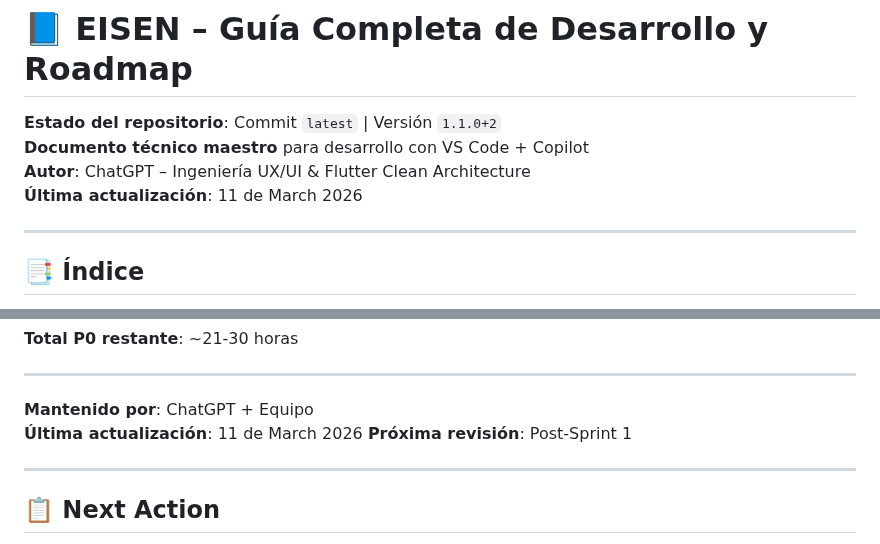
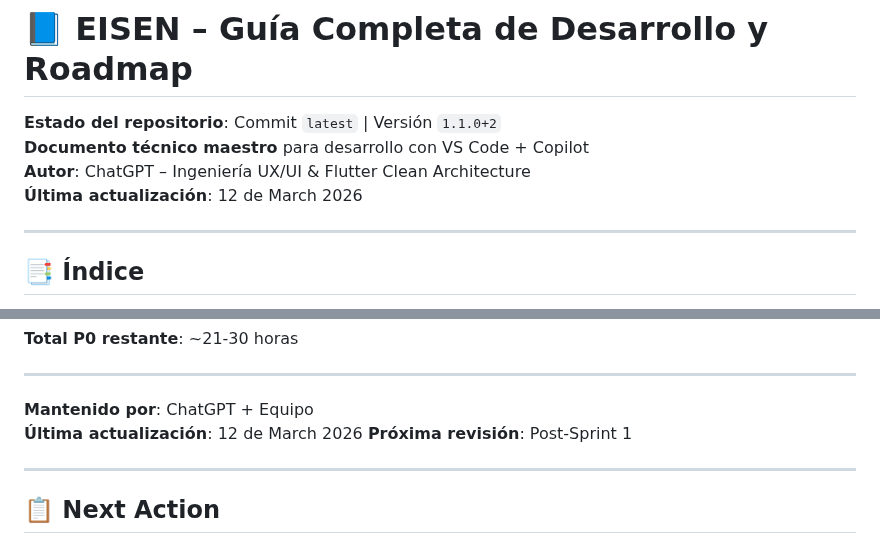
Before and after one commit to eliezeramaya/eisen, a Markdown page: docs/project_status.md, 2 parts joined by grey strips. Drawn GitHub-style.

Commit message:
🤖 Auto-update project status [2026-03-12]
- Updated metrics and progress
- Automated daily update

```diff
--- a/docs/project_status.md
+++ b/docs/project_status.md
@@ -3,7 +3,7 @@
 **Estado del repositorio**: Commit `latest` | Versión `1.1.0+2`
 **Documento técnico maestro** para desarrollo con VS Code + Copilot
 **Autor**: ChatGPT – Ingeniería UX/UI & Flutter Clean Architecture
-**Última actualización**: 11 de March 2026
+**Última actualización**: 12 de March 2026
 
 ---
 
@@ -2570,7 +2570,7 @@ Este documento representa el estado completo del proyecto **Eisen** con las últ
 ---
 
 **Mantenido por**: ChatGPT + Equipo
-**Última actualización**: 11 de March 2026
+**Última actualización**: 12 de March 2026
 **Próxima revisión**: Post-Sprint 1
 
 ---
```
